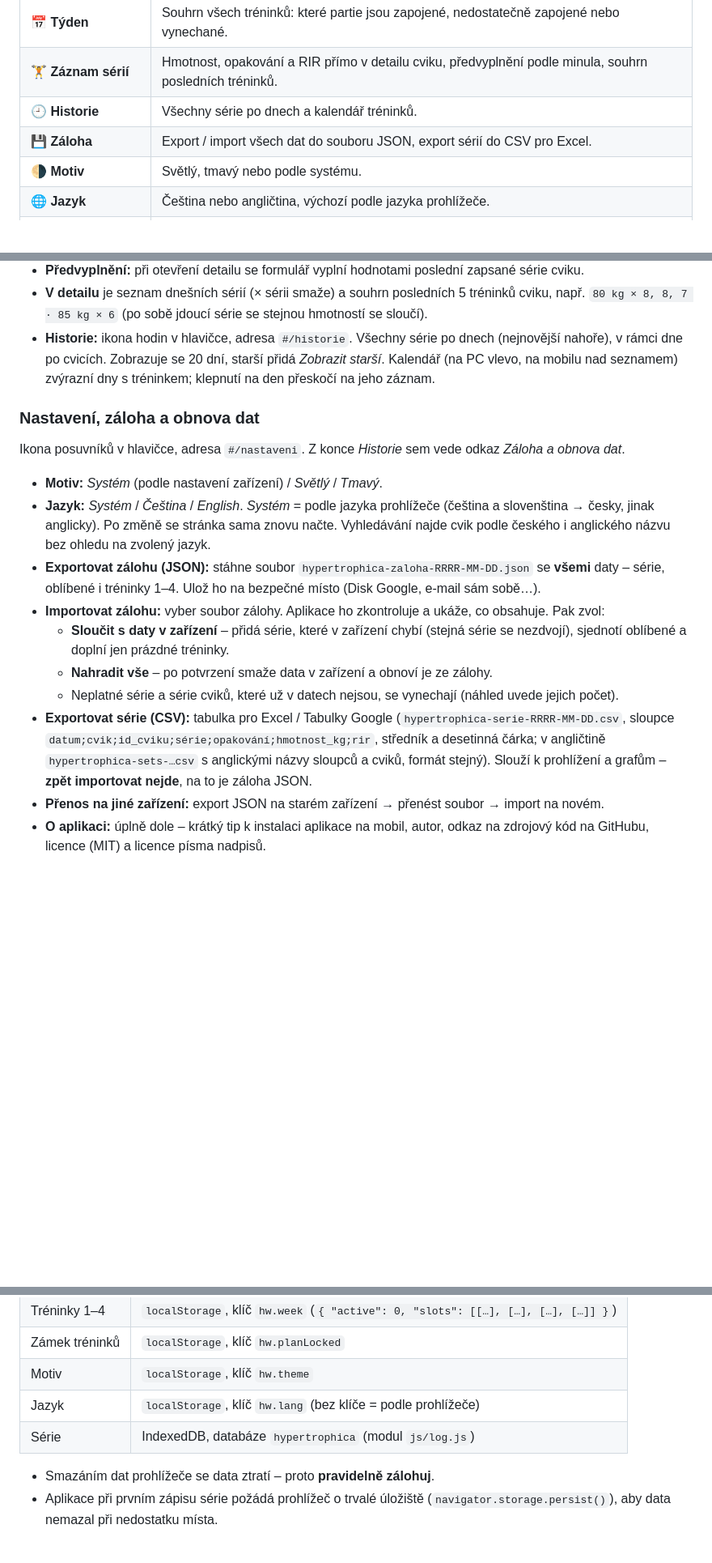
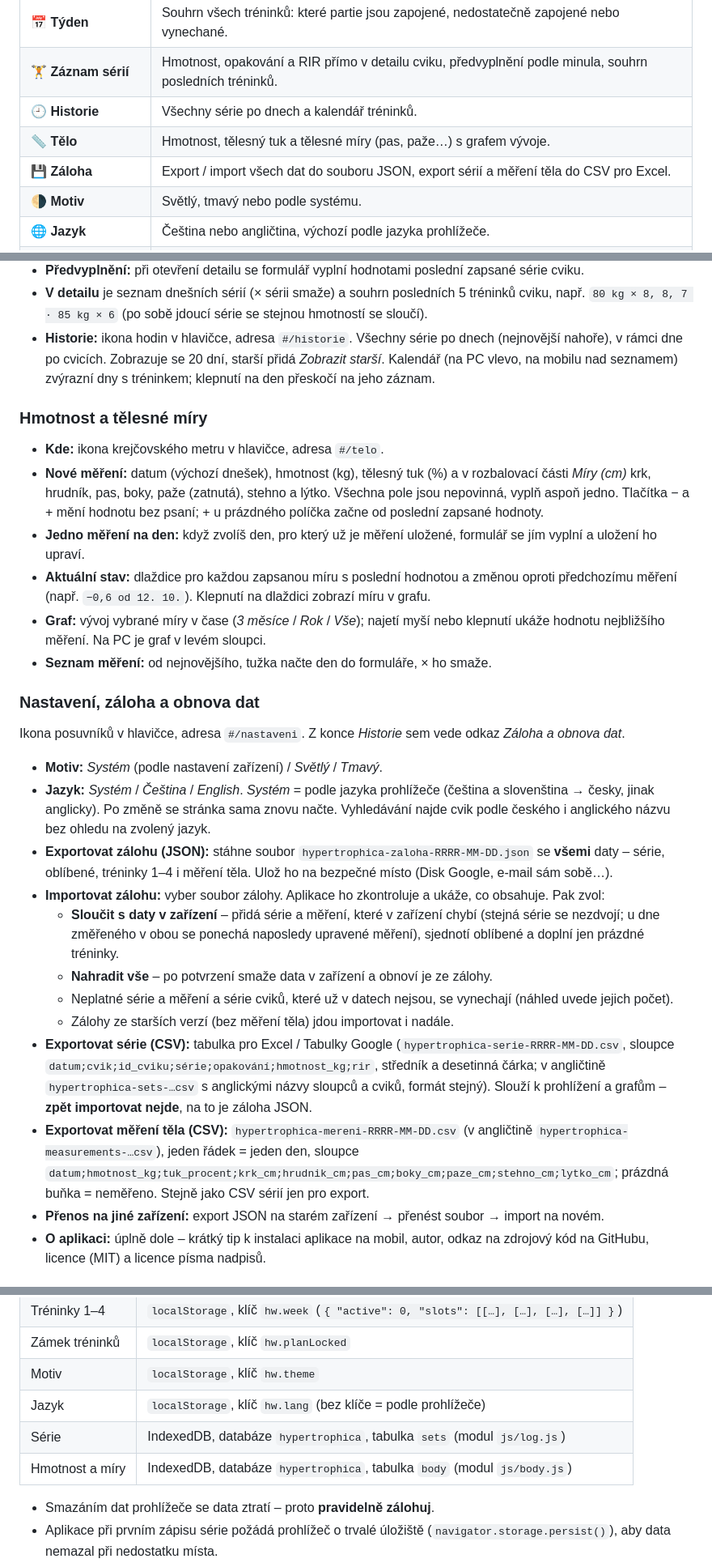
Before and after one commit to PajaInzenyr/hypertrophica, a Markdown page: README.cs.md, 3 parts joined by grey strips. Shown at 81% size. GitHub-like rendering; blank space fills up the shorter version.

```diff
--- a/README.cs.md
+++ b/README.cs.md
@@ -45,7 +45,8 @@ Zásady, na kterých aplikace stojí:
 | 📅 **Týden** | Souhrn všech tréninků: které partie jsou zapojené, nedostatečně zapojené nebo vynechané. |
 | 🏋️ **Záznam sérií** | Hmotnost, opakování a RIR přímo v detailu cviku, předvyplnění podle minula, souhrn posledních tréninků. |
 | 🕘 **Historie** | Všechny série po dnech a kalendář tréninků. |
-| 💾 **Záloha** | Export / import všech dat do souboru JSON, export sérií do CSV pro Excel. |
+| 📏 **Tělo** | Hmotnost, tělesný tuk a tělesné míry (pas, paže…) s grafem vývoje. |
+| 💾 **Záloha** | Export / import všech dat do souboru JSON, export sérií a měření těla do CSV pro Excel. |
 | 🌗 **Motiv** | Světlý, tmavý nebo podle systému. |
 | 🌐 **Jazyk** | Čeština nebo angličtina, výchozí podle jazyka prohlížeče. |
 | 📱 **Instalace (PWA)** | Přidání na plochu telefonu, běh bez internetu. |
@@ -122,18 +123,29 @@ Jednoduché plány tréninků: až 4 tréninky (*Trénink 1–4*), každý je se
 - **V detailu** je seznam dnešních sérií (× sérii smaže) a souhrn posledních 5 tréninků cviku, např. `80 kg × 8, 8, 7 · 85 kg × 6` (po sobě jdoucí série se stejnou hmotností se sloučí).
 - **Historie:** ikona hodin v hlavičce, adresa `#/historie`. Všechny série po dnech (nejnovější nahoře), v rámci dne po cvicích. Zobrazuje se 20 dní, starší přidá *Zobrazit starší*. Kalendář (na PC vlevo, na mobilu nad seznamem) zvýrazní dny s tréninkem; klepnutí na den přeskočí na jeho záznam.
 
+### Hmotnost a tělesné míry
+
+- **Kde:** ikona krejčovského metru v hlavičce, adresa `#/telo`.
+- **Nové měření:** datum (výchozí dnešek), hmotnost (kg), tělesný tuk (%) a v rozbalovací části *Míry (cm)* krk, hrudník, pas, boky, paže (zatnutá), stehno a lýtko. Všechna pole jsou nepovinná, vyplň aspoň jedno. Tlačítka − a + mění hodnotu bez psaní; + u prázdného políčka začne od poslední zapsané hodnoty.
+- **Jedno měření na den:** když zvolíš den, pro který už je měření uložené, formulář se jím vyplní a uložení ho upraví.
+- **Aktuální stav:** dlaždice pro každou zapsanou míru s poslední hodnotou a změnou oproti předchozímu měření (např. `−0,6 od 12. 10.`). Klepnutí na dlaždici zobrazí míru v grafu.
+- **Graf:** vývoj vybrané míry v čase (*3 měsíce* / *Rok* / *Vše*); najetí myší nebo klepnutí ukáže hodnotu nejbližšího měření. Na PC je graf v levém sloupci.
+- **Seznam měření:** od nejnovějšího, tužka načte den do formuláře, × ho smaže.
+
 ### Nastavení, záloha a obnova dat
 
 Ikona posuvníků v hlavičce, adresa `#/nastaveni`. Z konce *Historie* sem vede odkaz *Záloha a obnova dat*.
 
 - **Motiv:** *Systém* (podle nastavení zařízení) / *Světlý* / *Tmavý*.
 - **Jazyk:** *Systém* / *Čeština* / *English*. *Systém* = podle jazyka prohlížeče (čeština a slovenština → česky, jinak anglicky). Po změně se stránka sama znovu načte. Vyhledávání najde cvik podle českého i anglického názvu bez ohledu na zvolený jazyk.
-- **Exportovat zálohu (JSON):** stáhne soubor `hypertrophica-zaloha-RRRR-MM-DD.json` se **všemi** daty – série, oblíbené i tréninky 1–4. Ulož ho na bezpečné místo (Disk Google, e-mail sám sobě…).
+- **Exportovat zálohu (JSON):** stáhne soubor `hypertrophica-zaloha-RRRR-MM-DD.json` se **všemi** daty – série, oblíbené, tréninky 1–4 i měření těla. Ulož ho na bezpečné místo (Disk Google, e-mail sám sobě…).
 - **Importovat zálohu:** vyber soubor zálohy. Aplikace ho zkontroluje a ukáže, co obsahuje. Pak zvol:
-  - **Sloučit s daty v zařízení** – přidá série, které v zařízení chybí (stejná série se nezdvojí), sjednotí oblíbené a doplní jen prázdné tréninky.
+  - **Sloučit s daty v zařízení** – přidá série a měření, které v zařízení chybí (stejná série se nezdvojí; u dne změřeného v obou se ponechá naposledy upravené měření), sjednotí oblíbené a doplní jen prázdné tréninky.
   - **Nahradit vše** – po potvrzení smaže data v zařízení a obnoví je ze zálohy.
-  - Neplatné série a série cviků, které už v datech nejsou, se vynechají (náhled uvede jejich počet).
+  - Neplatné série a měření a série cviků, které už v datech nejsou, se vynechají (náhled uvede jejich počet).
+  - Zálohy ze starších verzí (bez měření těla) jdou importovat i nadále.
 - **Exportovat série (CSV):** tabulka pro Excel / Tabulky Google (`hypertrophica-serie-RRRR-MM-DD.csv`, sloupce `datum;cvik;id_cviku;série;opakování;hmotnost_kg;rir`, středník a desetinná čárka; v angličtině `hypertrophica-sets-…csv` s anglickými názvy sloupců a cviků, formát stejný). Slouží k prohlížení a grafům – **zpět importovat nejde**, na to je záloha JSON.
+- **Exportovat měření těla (CSV):** `hypertrophica-mereni-RRRR-MM-DD.csv` (v angličtině `hypertrophica-measurements-…csv`), jeden řádek = jeden den, sloupce `datum;hmotnost_kg;tuk_procent;krk_cm;hrudnik_cm;pas_cm;boky_cm;paze_cm;stehno_cm;lytko_cm`; prázdná buňka = neměřeno. Stejně jako CSV sérií jen pro export.
 - **Přenos na jiné zařízení:** export JSON na starém zařízení → přenést soubor → import na novém.
 - **O aplikaci:** úplně dole – krátký tip k instalaci aplikace na mobil, autor, odkaz na zdrojový kód na GitHubu, licence (MIT) a licence písma nadpisů.
 
@@ -148,7 +160,8 @@ Všechno se ukládá **jen v prohlížeči daného zařízení**, nic neodcház
 | Zámek tréninků | `localStorage`, klíč `hw.planLocked` |
 | Motiv | `localStorage`, klíč `hw.theme` |
 | Jazyk | `localStorage`, klíč `hw.lang` (bez klíče = podle prohlížeče) |
-| Série | IndexedDB, databáze `hypertrophica` (modul `js/log.js`) |
+| Série | IndexedDB, databáze `hypertrophica`, tabulka `sets` (modul `js/log.js`) |
+| Hmotnost a míry | IndexedDB, databáze `hypertrophica`, tabulka `body` (modul `js/body.js`) |
 
 - Smazáním dat prohlížeče se data ztratí – proto **pravidelně zálohuj**.
 - Aplikace při prvním zápisu série požádá prohlížeč o trvalé úložiště (`navigator.storage.persist()`), aby data nemazal při nedostatku místa.
```
Also changed, not shown: other parts of README.cs.md (+1 -1 lines), CLAUDE.md (+26 -2 lines), README.md (+19 -6 lines).
